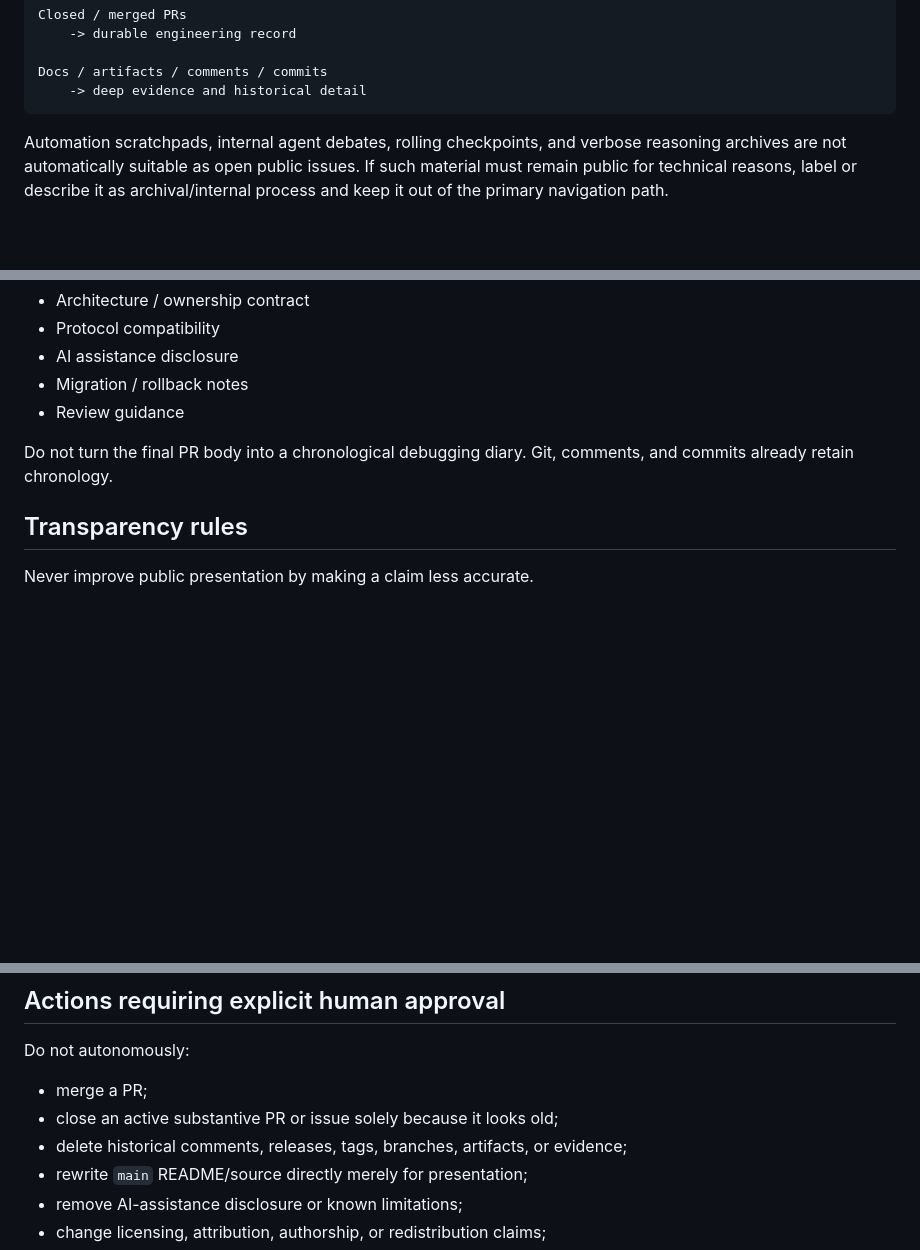
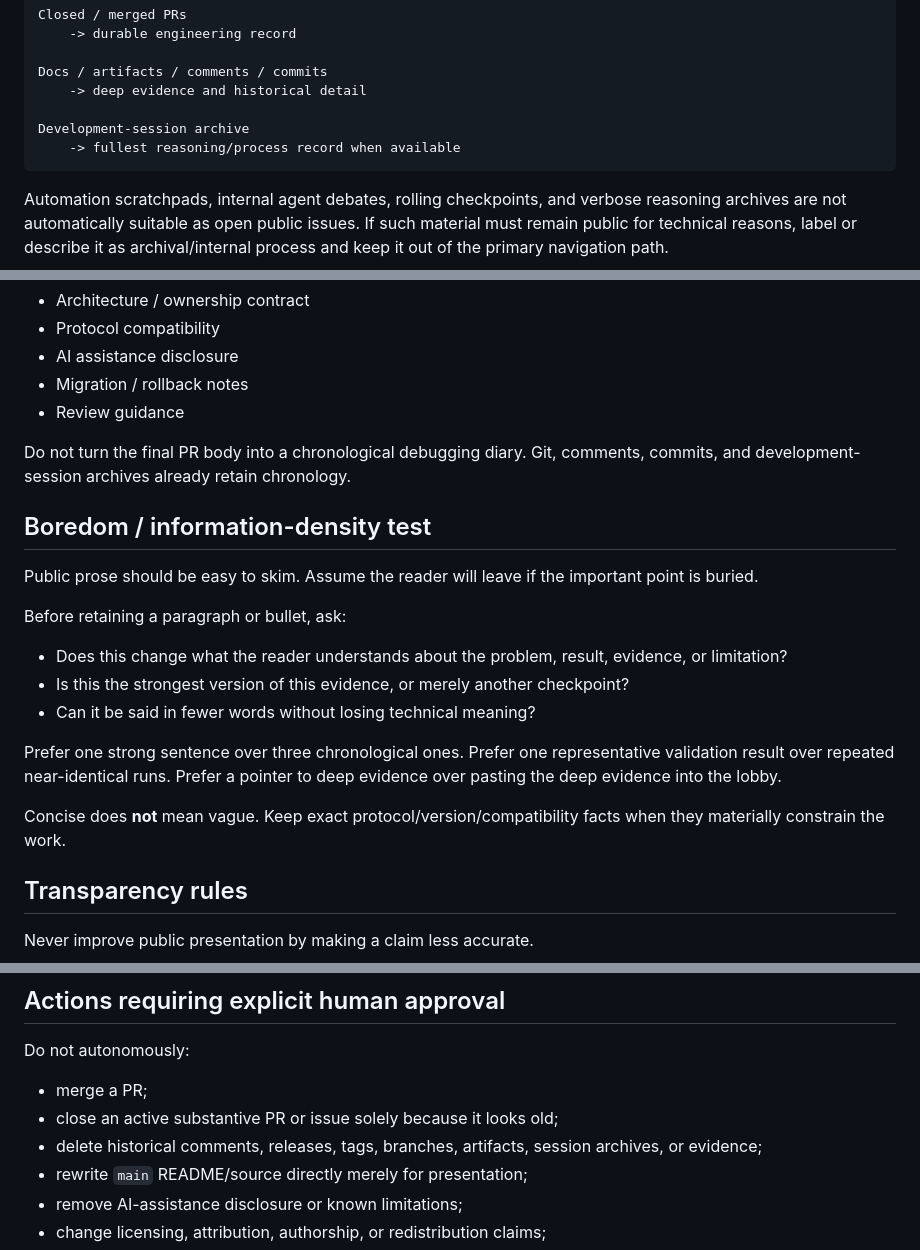
Before and after one commit to indrolend/digital-breakdown-apk, a Markdown page: docs/automation/public-repo-pr-agent.md, 3 parts joined by grey strips. GitHub-like rendering; blank space fills up the shorter version.

````diff
--- a/docs/automation/public-repo-pr-agent.md
+++ b/docs/automation/public-repo-pr-agent.md
@@ -54,6 +99,9 @@ Closed / merged PRs
 
 Docs / artifacts / comments / commits
     -> deep evidence and historical detail
+
+Development-session archive
+    -> fullest reasoning/process record when available
 ```
 
 Automation scratchpads, internal agent debates, rolling checkpoints, and verbose reasoning archives are not automatically suitable as open public issues. If such material must remain public for technical reasons, label or describe it as archival/internal process and keep it out of the primary navigation path.
@@ -87,7 +135,21 @@ Optional sections when truly relevant:
 - Migration / rollback notes
 - Review guidance
 
-Do not turn the final PR body into a chronological debugging diary. Git, comments, and commits already retain chronology.
+Do not turn the final PR body into a chronological debugging diary. Git, comments, commits, and development-session archives already retain chronology.
+
+## Boredom / information-density test
+
+Public prose should be easy to skim. Assume the reader will leave if the important point is buried.
+
+Before retaining a paragraph or bullet, ask:
+
+- Does this change what the reader understands about the problem, result, evidence, or limitation?
+- Is this the strongest version of this evidence, or merely another checkpoint?
+- Can it be said in fewer words without losing technical meaning?
+
+Prefer one strong sentence over three chronological ones. Prefer one representative validation result over repeated near-identical runs. Prefer a pointer to deep evidence over pasting the deep evidence into the lobby.
+
+Concise does **not** mean vague. Keep exact protocol/version/compatibility facts when they materially constrain the work.
 
 ## Transparency rules
 
@@ -139,7 +202,7 @@ Do not autonomously:
 
 - merge a PR;
 - close an active substantive PR or issue solely because it looks old;
-- delete historical comments, releases, tags, branches, artifacts, or evidence;
+- delete historical comments, releases, tags, branches, artifacts, session archives, or evidence;
 - rewrite `main` README/source directly merely for presentation;
 - remove AI-assistance disclosure or known limitations;
 - change licensing, attribution, authorship, or redistribution claims;
````
Also changed, not shown: other parts of docs/automation/public-repo-pr-agent.md (+51 -1 lines).
